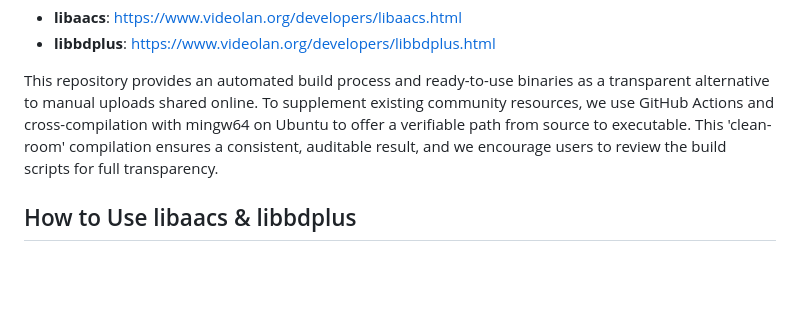
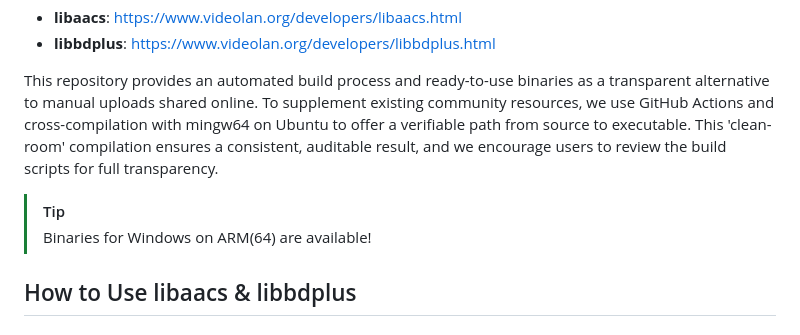
Before and after one commit to KnugiHK/libaacs-libbdplus-windows, a Markdown page: README.md, the part around the change. Rendered like a GitHub page; blank space fills up the shorter version.

```diff
--- a/README.md
+++ b/README.md
@@ -6,6 +6,9 @@ This repository provides pre-built libraries for **libaacs** and **libbdplus**,
 * **libbdplus**: https://www.videolan.org/developers/libbdplus.html
 
 This repository provides an automated build process and ready-to-use binaries as a transparent alternative to manual uploads shared online. To supplement existing community resources, we use GitHub Actions and cross-compilation with mingw64 on Ubuntu to offer a verifiable path from source to executable. This 'clean-room' compilation ensures a consistent, auditable result, and we encourage users to review the build scripts for full transparency.
+
+> [!TIP]
+> Binaries for Windows on ARM(64) are available!
 
 ## How to Use libaacs & libbdplus
 
```
